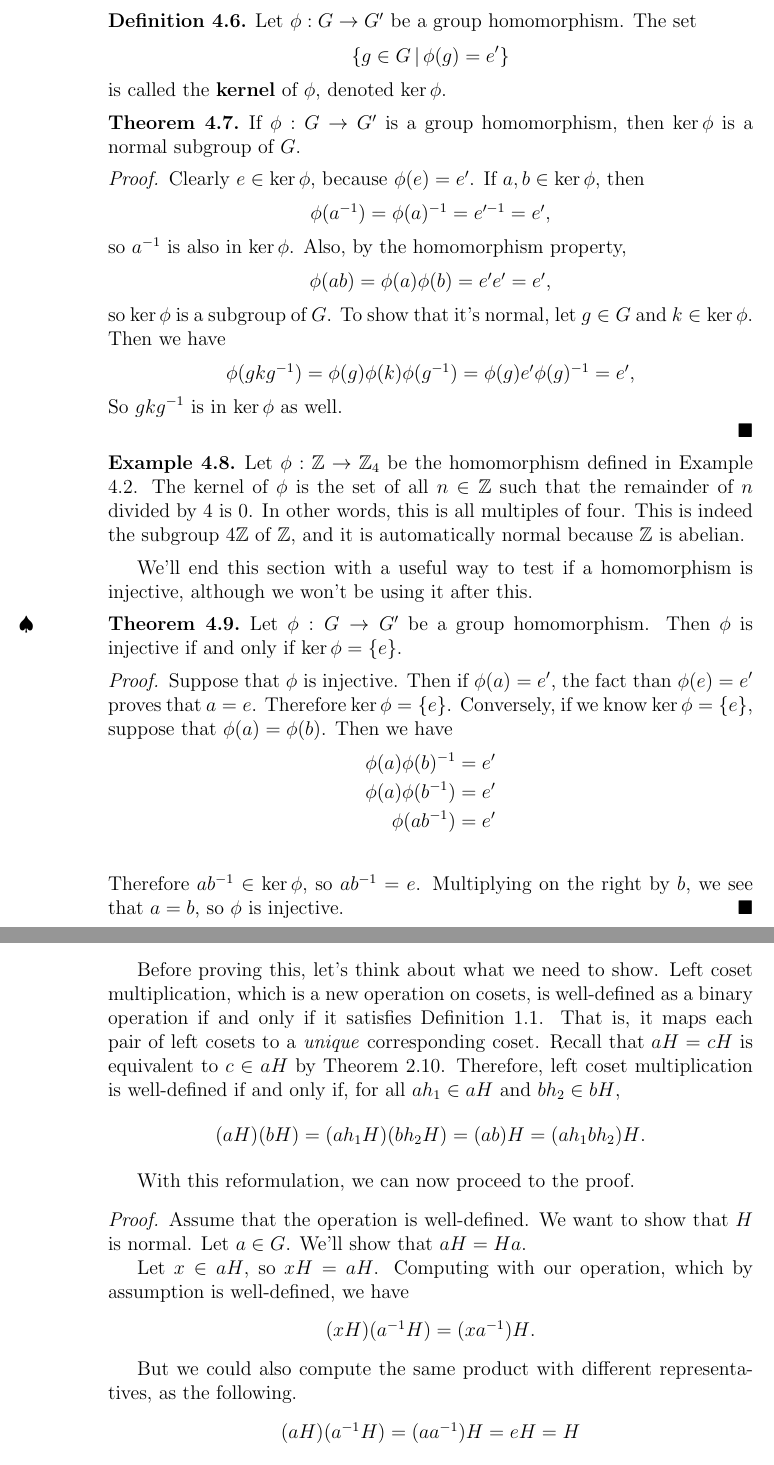
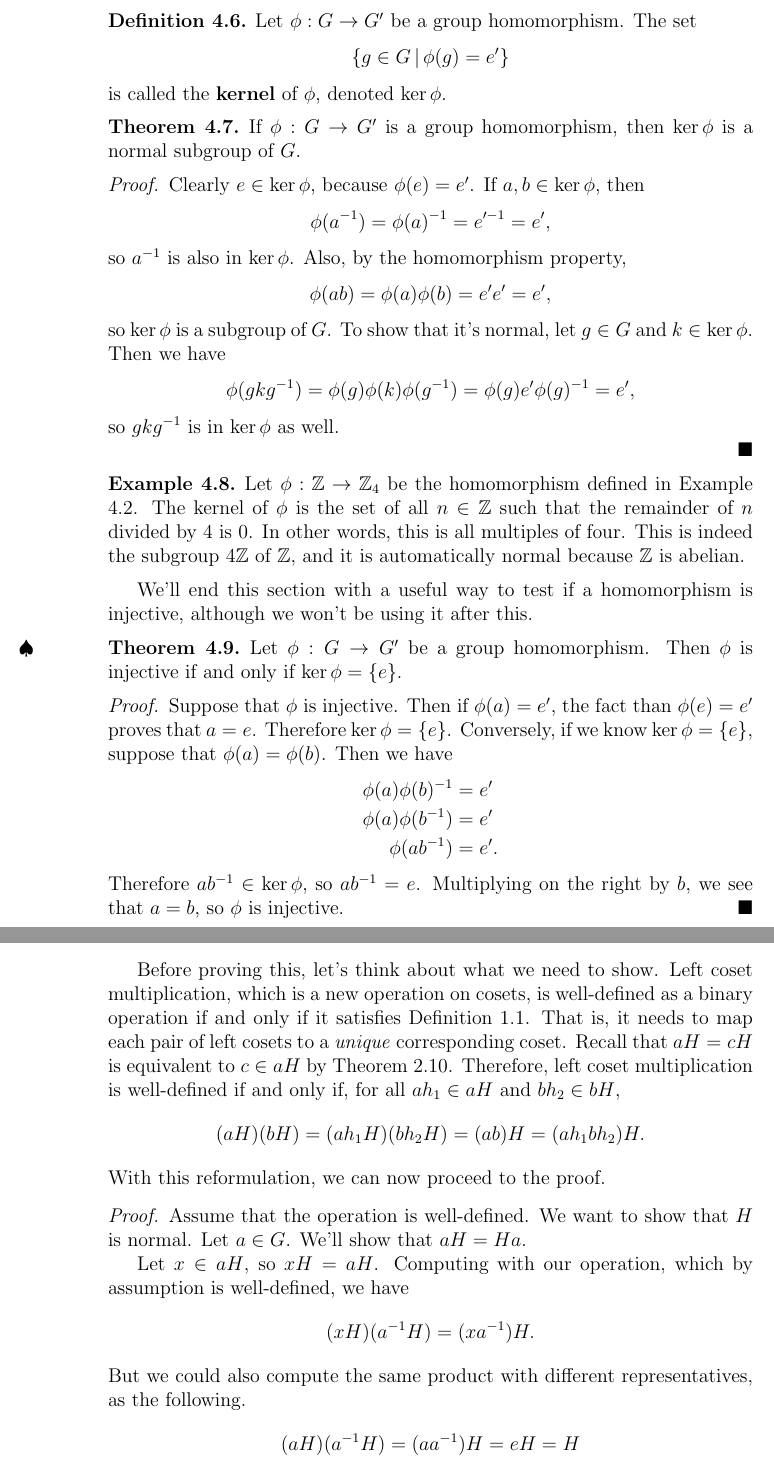
Before and after one commit to MatthewGregoire42/Fundamental-Homomorphism-Theorem, a LaTeX document (FHT.tex, which reads factor_groups.tex, homomorphisms.tex): two parts of pages 18 and 19 of 24, joined at a grey line, cut so that both start at the same text. Compiled offline with pdfLaTeX.

Commit message:
Minor formatting and wording

```diff
--- a/factor_groups.tex
+++ b/factor_groups.tex
@@ -8,12 +8,10 @@ At this point, all of the concepts we've defined start to come together. First,
 Let $H$ be a subgroup of $G$, and consider two left cosets $aH$ and $bH$ of $H$. Then the operation $(aH)(bH) = (ab)H$ is well-defined if and only if $H$ is a normal subgroup.
 \end{theorem}
 
-Before proving this, let's think about what we need to show. Left coset multiplication, which is a new operation on cosets, is well-defined as a binary operation if and only if it satisfies Definition \ref{binaryoperation}. That is, it maps each pair of left cosets to a \textit{unique} corresponding coset. Recall that $aH = cH$ is equivalent to $c \in aH$ by Theorem \ref{cosets}. Therefore, left coset multiplication is well-defined if and only if, for all $ah_1 \in aH$ and $bh_2 \in bH$,
-
-\begin{center}
-    $(aH)(bH) = (ah_1H)(bh_2H) = (ab)H = (ah_1bh_2)H$.
-\end{center}
-
+Before proving this, let's think about what we need to show. Left coset multiplication, which is a new operation on cosets, is well-defined as a binary operation if and only if it satisfies Definition \ref{binaryoperation}. That is, it needs to map each pair of left cosets to a \textit{unique} corresponding coset. Recall that $aH = cH$ is equivalent to $c \in aH$ by Theorem \ref{cosets}. Therefore, left coset multiplication is well-defined if and only if, for all $ah_1 \in aH$ and $bh_2 \in bH$,
+\begin{equation*}
+    (aH)(bH) = (ah_1H)(bh_2H) = (ab)H = (ah_1bh_2)H.
+\end{equation*}
 With this reformulation, we can now proceed to the proof.
 
 \begin{proof}
@@ -21,16 +19,12 @@ With this reformulation, we can now proceed to the proof.
 Assume that the operation is well-defined. We want to show that $H$ is normal. Let $a \in G$. We'll show that $aH = Ha$.
 
 Let $x \in aH$, so $xH = aH$. Computing with our operation, which by assumption is well-defined, we have
-
-\begin{center}
-    $(xH)(\inv a H) = (x\inv a)H$.
-\end{center}
-
+\begin{equation*}
+    (xH)(\inv a H) = (x\inv a)H.
+\end{equation*}
 But we could also compute the same product with different representatives, as the following.
-
-\begin{center}
-    $(aH)(\inv a H) = (a \inv a)H = eH = H$
-\end{center}
-
+\begin{equation*}
+    (aH)(\inv a H) = (a \inv a)H = eH = H
+\end{equation*}
 Therefore $(x\inv a)H = H$. Using the first bulleted property of Theorem \ref{cosets}, this implies that $x\inv a \in H$, so there exists an $h \in H$ such that $x\inv a = h$, or $x = ha \in Ha$. Therefore $aH \subseteq Ha$.
 
--- a/homomorphisms.tex
+++ b/homomorphisms.tex
@@ -119,18 +119,18 @@ If $\phi: G \to G'$ is a group homomorphism, then $\ker\phi$ is a normal subgrou
 
 \begin{proof}
 Clearly $e \in \ker\phi$, because $\phi(e) = e'$. If $a, b \in \ker\phi$, then
-\begin{center}
-    $\phi(\inv a) = \inv{\phi(a)} = \inv{e'} = e'$,
-\end{center}
+\begin{equation*}
+    \phi(\inv a) = \inv{\phi(a)} = \inv{e'} = e',
+\end{equation*}
 so $\inv a$ is also in $\ker\phi$. Also, by the homomorphism property,
-\begin{center}
-    $\phi(ab) = \phi(a)\phi(b) = e'e' = e'$,
-\end{center}
+\begin{equation*}
+    \phi(ab) = \phi(a)\phi(b) = e'e' = e',
+\end{equation*}
 so $\ker\phi$ is a subgroup of $G$. To show that it's normal, let $g \in G$ and $k \in \ker\phi$. Then we have
-\begin{center}
-    $\phi(gk\inv g) = \phi(g)\phi(k)\phi(\inv g) = \phi(g) e' \inv{\phi(g)} = e'$,
-\end{center}
-So $gk\inv g$ is in $\ker\phi$ as well.
+\begin{equation*}
+    \phi(gk\inv g) = \phi(g)\phi(k)\phi(\inv g) = \phi(g) e' \inv{\phi(g)} = e',
+\end{equation*}
+so $gk\inv g$ is in $\ker\phi$ as well.
 
 \end{proof}
 
@@ -149,7 +149,7 @@ Suppose that $\phi$ is injective. Then if $\phi(a) = e'$, the fact than $\phi(e)
 \begin{align*}
     \phi(a)\inv{\phi(b)} &= e' \\
     \phi(a)\phi(\inv b) &= e' \\
-    \phi(a \inv b) &= e' \\
+    \phi(a \inv b) &= e'.
 \end{align*}
 Therefore $a\inv b \in \ker\phi$, so $a\inv b = e$. Multiplying on the right by $b$, we see that $a = b$, so $\phi$ is injective.
 \end{proof}
```
Also changed, not shown: afterword.tex (+1 -1 lines), normal_subgroups.tex (+3 -3 lines), the_theorem.tex (+3 -3 lines), FHT.pdf, factor_groups.tex (15 more changed lines), homomorphisms.tex (2 more changed lines).
